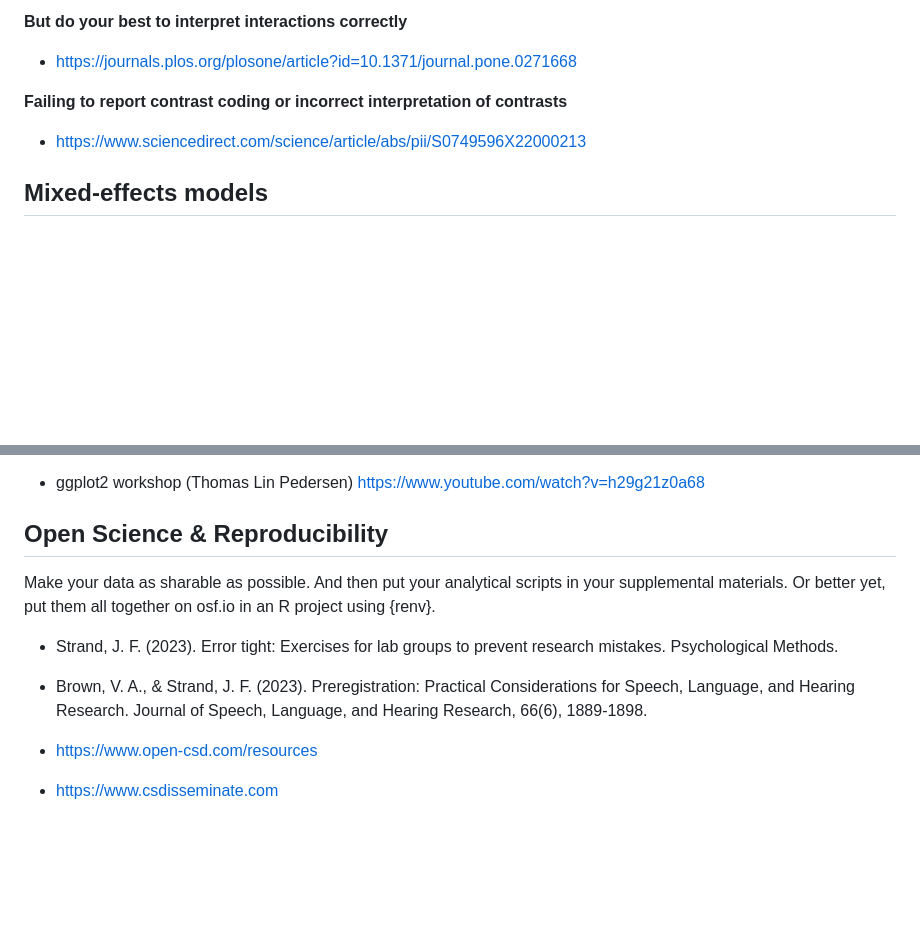
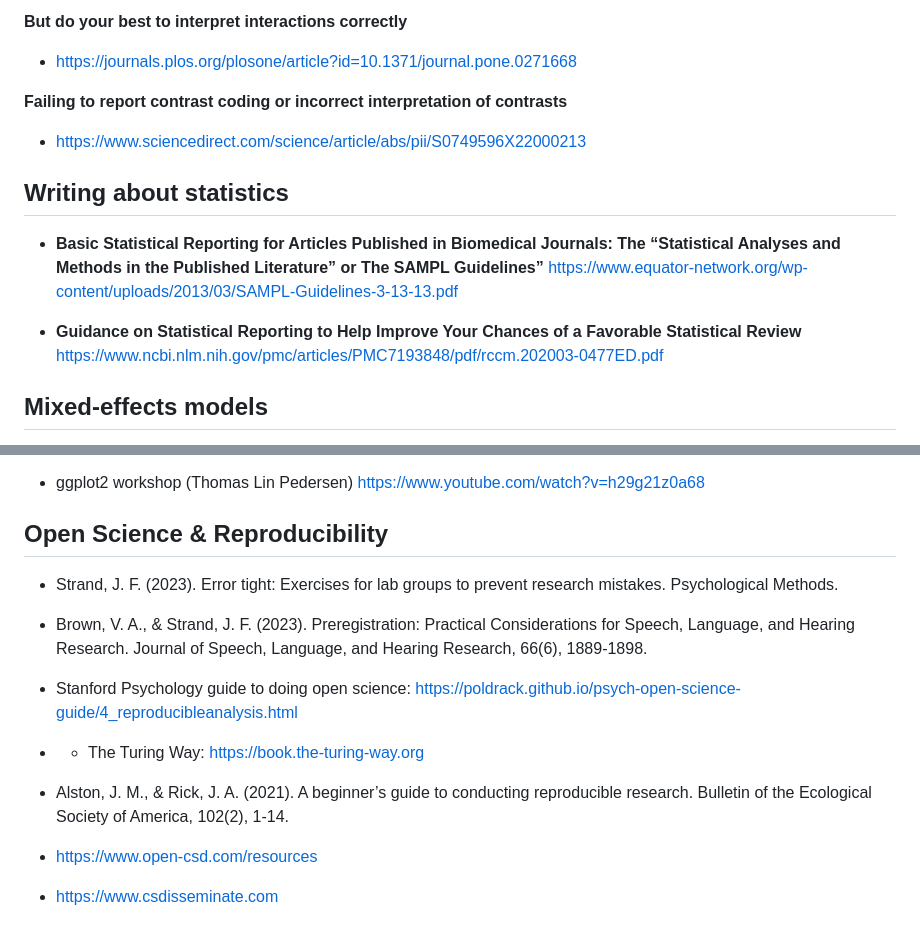
Before and after one commit to rbcavanaugh/csd-stats, a Markdown page: README.md, 2 parts joined by grey strips. Rendered like a GitHub page; blank space fills up the shorter version.

Commit message:
a few more

```diff
--- a/README.md
+++ b/README.md
@@ -88,6 +88,12 @@ I have not proofread this page closely and you have probably realized by now tha
 **Failing to report contrast coding or incorrect interpretation of contrasts**
 - https://www.sciencedirect.com/science/article/abs/pii/S0749596X22000213
 
+## Writing about statistics
+
+- **Basic Statistical Reporting for Articles Published in Biomedical Journals: The “Statistical Analyses and Methods in the Published Literature” or The SAMPL Guidelines”** https://www.equator-network.org/wp-content/uploads/2013/03/SAMPL-Guidelines-3-13-13.pdf
+
+- **Guidance on Statistical Reporting to Help Improve Your Chances of a Favorable Statistical Review** https://www.ncbi.nlm.nih.gov/pmc/articles/PMC7193848/pdf/rccm.202003-0477ED.pdf
+
 ## Mixed-effects models
 
 For better or worse, the bread and butter of psycholinguistic and other CSD research. Conceptually fantastic, but often tricky to implement *well*. My suggestion is to start with the first link below, and then pick an introductory paper to read and go through examples (e.g., Brown 2021). Then, if you're feeling good about things, I highly suggest working through the examples in Debruine & Barr (2021). Then go apply what you've learned to your own data. Then, when you're feeling really accomplished, write it up for publication, incorporating recommendations from Meteyard & Davies (2020) as you write. Or take a class at your institution. Or take one of the workshops linked below.
@@ -140,11 +146,15 @@ You should learn how to do Bayesian stats. If you've never tried to use bayes, I
 
 ## Open Science & Reproducibility
 
-Make your data as sharable as possible. And then put your analytical scripts in your supplemental materials. Or better yet, put them all together on osf.io in an R project using {renv}.
-
 - Strand, J. F. (2023). Error tight: Exercises for lab groups to prevent research mistakes. Psychological Methods.
 
 - Brown, V. A., & Strand, J. F. (2023). Preregistration: Practical Considerations for Speech, Language, and Hearing Research. Journal of Speech, Language, and Hearing Research, 66(6), 1889-1898.
+
+- Stanford Psychology guide to doing open science: https://poldrack.github.io/psych-open-science-guide/4_reproducibleanalysis.html
+
+- - The Turing Way: https://book.the-turing-way.org
+
+- Alston, J. M., & Rick, J. A. (2021). A beginner’s guide to conducting reproducible research. Bulletin of the Ecological Society of America, 102(2), 1-14.
 
 - https://www.open-csd.com/resources
 
```
